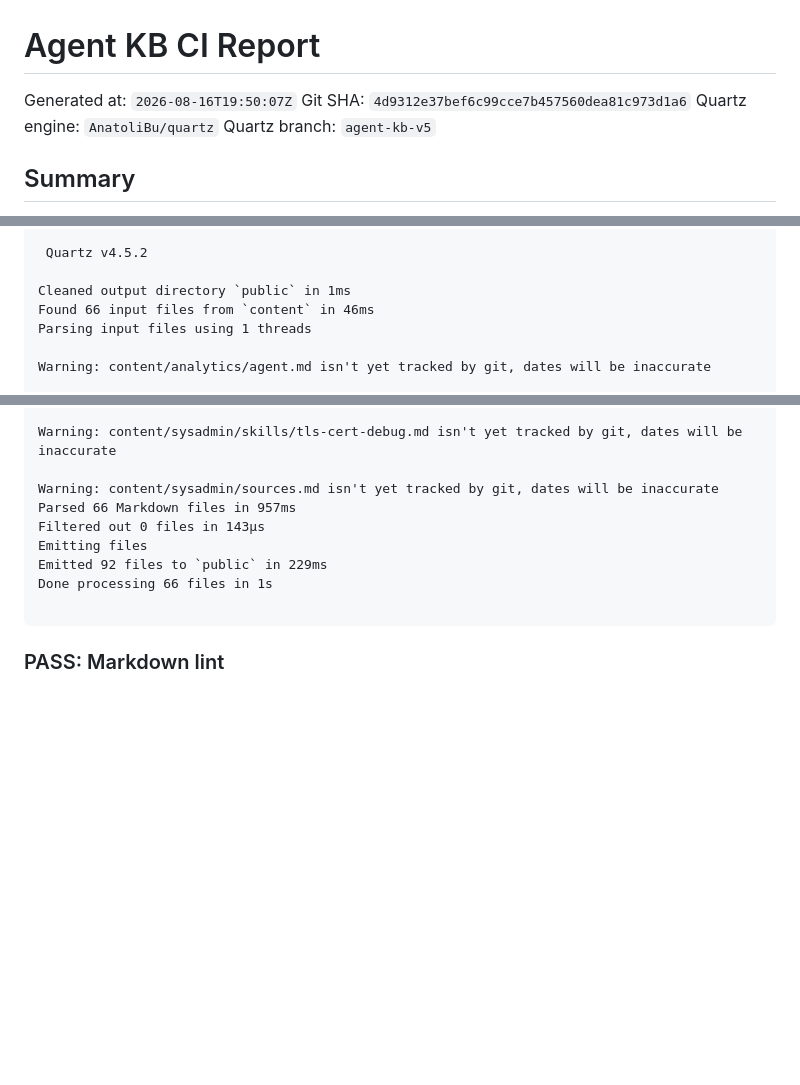
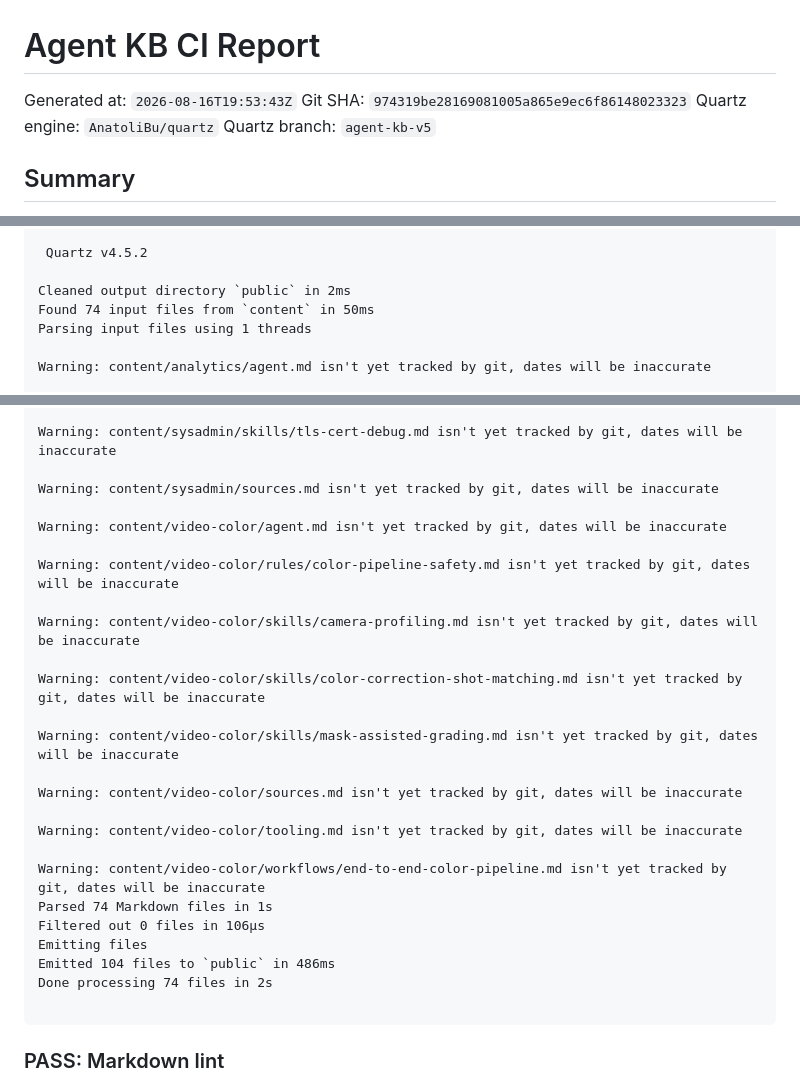
Before and after one commit to AnatoliBu/sh, a Markdown page: sysadmin-analytics-agent-kb/ci-reports/latest.md, 3 parts joined by grey strips. Rendered like a GitHub page; blank space fills up the shorter version.

Commit message:
Update Agent KB CI report [skip ci]

````diff
--- a/sysadmin-analytics-agent-kb/ci-reports/latest.md
+++ b/sysadmin-analytics-agent-kb/ci-reports/latest.md
@@ -1,7 +1,7 @@
 # Agent KB CI Report
 
-Generated at: `2026-08-16T19:50:07Z`
-Git SHA: `4d9312e37bef6c99cce7b457560dea81c973d1a6`
+Generated at: `2026-08-16T19:53:43Z`
+Git SHA: `974319be28169081005a865e9ec6f86148023323`
 Quartz engine: `AnatoliBu/quartz`
 Quartz branch: `agent-kb-v5`
 
@@ -128,8 +128,8 @@ npm warn allow-scripts Run `npm approve-scripts --allow-scripts-pending` to revi
 
  Quartz v4.5.2
 
-Cleaned output directory `public` in 1ms
-Found 66 input files from `content` in 46ms
+Cleaned output directory `public` in 2ms
+Found 74 input files from `content` in 50ms
 Parsing input files using 1 threads
 
 Warning: content/analytics/agent.md isn't yet tracked by git, dates will be inaccurate
@@ -263,11 +263,27 @@ Warning: content/sysadmin/skills/terraform-plan-review.md isn't yet tracked by g
 Warning: content/sysadmin/skills/tls-cert-debug.md isn't yet tracked by git, dates will be inaccurate
 
 Warning: content/sysadmin/sources.md isn't yet tracked by git, dates will be inaccurate
-Parsed 66 Markdown files in 957ms
-Filtered out 0 files in 143μs
+
+Warning: content/video-color/agent.md isn't yet tracked by git, dates will be inaccurate
+
+Warning: content/video-color/rules/color-pipeline-safety.md isn't yet tracked by git, dates will be inaccurate
+
+Warning: content/video-color/skills/camera-profiling.md isn't yet tracked by git, dates will be inaccurate
+
+Warning: content/video-color/skills/color-correction-shot-matching.md isn't yet tracked by git, dates will be inaccurate
+
+Warning: content/video-color/skills/mask-assisted-grading.md isn't yet tracked by git, dates will be inaccurate
+
+Warning: content/video-color/sources.md isn't yet tracked by git, dates will be inaccurate
+
+Warning: content/video-color/tooling.md isn't yet tracked by git, dates will be inaccurate
+
+Warning: content/video-color/workflows/end-to-end-color-pipeline.md isn't yet tracked by git, dates will be inaccurate
+Parsed 74 Markdown files in 1s
+Filtered out 0 files in 106μs
 Emitting files
-Emitted 92 files to `public` in 229ms
-Done processing 66 files in 1s
+Emitted 104 files to `public` in 486ms
+Done processing 74 files in 2s
 
 ```
 
````
Also changed, not shown: other parts of sysadmin-analytics-agent-kb/ci-reports/latest.md (+1 -1 lines).
